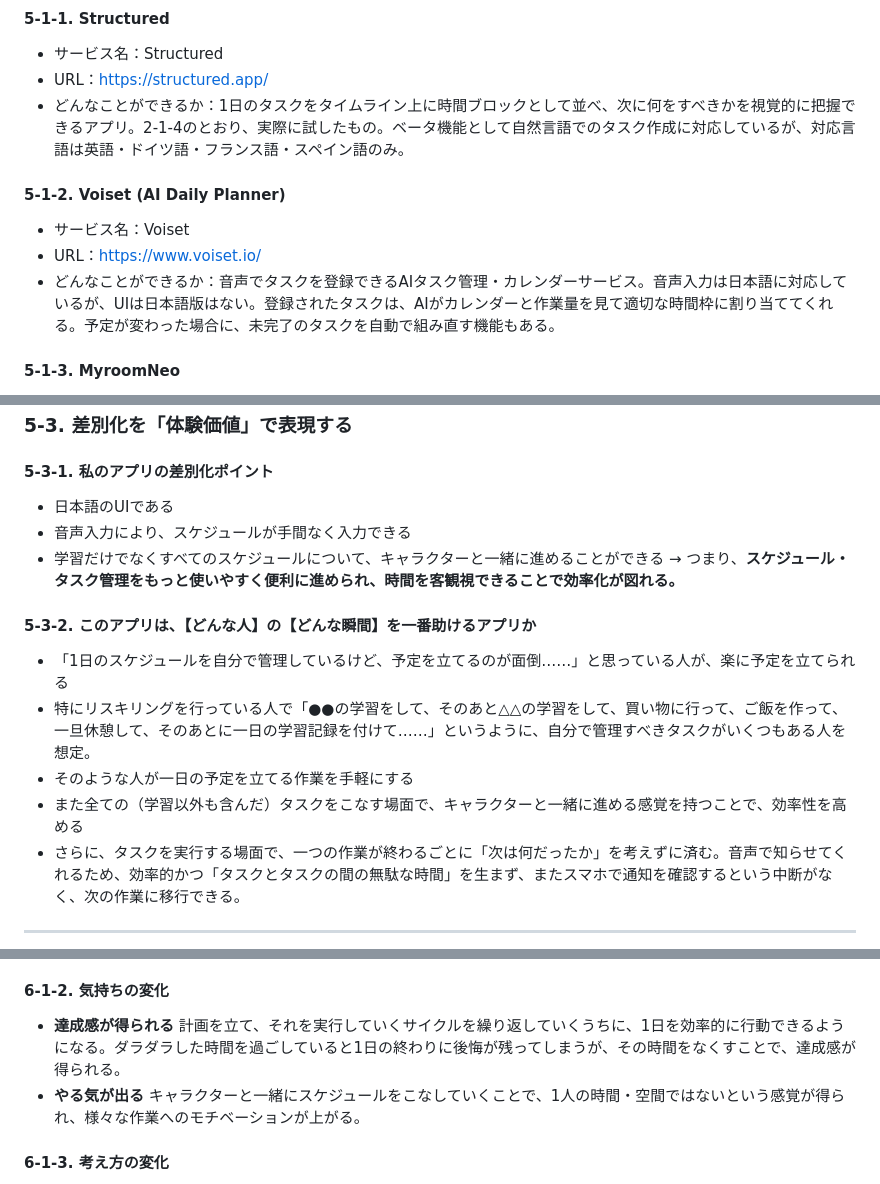
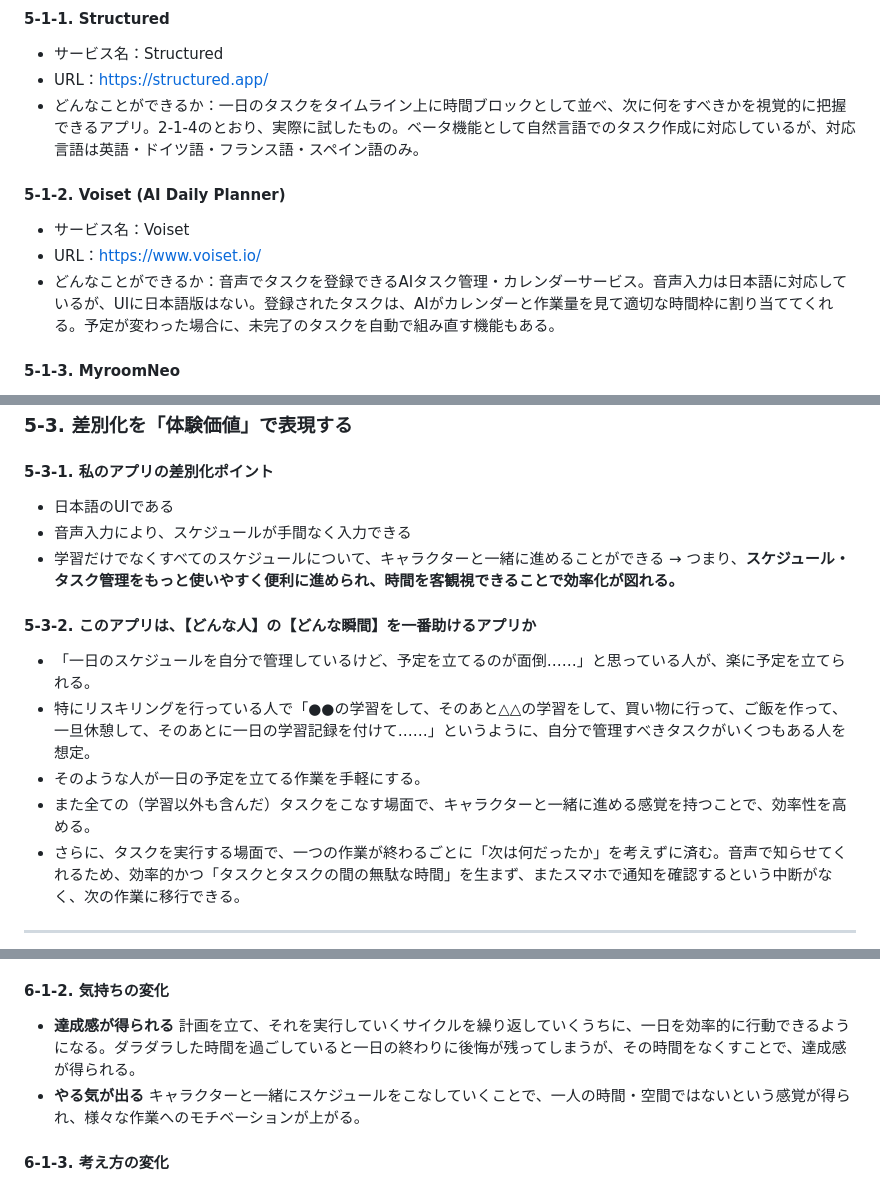
Before and after one commit to ae-ohagi2428/voice-schedule-app, a Markdown page: README.md, 3 parts joined by grey strips. Rendered like a GitHub page.

```diff
--- a/README.md
+++ b/README.md
@@ -133,11 +132,11 @@
 #### 5-1-1. Structured
 - サービス名：Structured
 - URL：https://structured.app/
-- どんなことができるか：1日のタスクをタイムライン上に時間ブロックとして並べ、次に何をすべきかを視覚的に把握できるアプリ。2-1-4のとおり、実際に試したもの。ベータ機能として自然言語でのタスク作成に対応しているが、対応言語は英語・ドイツ語・フランス語・スペイン語のみ。
+- どんなことができるか：一日のタスクをタイムライン上に時間ブロックとして並べ、次に何をすべきかを視覚的に把握できるアプリ。2-1-4のとおり、実際に試したもの。ベータ機能として自然言語でのタスク作成に対応しているが、対応言語は英語・ドイツ語・フランス語・スペイン語のみ。
 #### 5-1-2. Voiset (AI Daily Planner)
 - サービス名：Voiset
 - URL：https://www.voiset.io/
-- どんなことができるか：音声でタスクを登録できるAIタスク管理・カレンダーサービス。音声入力は日本語に対応しているが、UIは日本語版はない。登録されたタスクは、AIがカレンダーと作業量を見て適切な時間枠に割り当ててくれる。予定が変わった場合に、未完了のタスクを自動で組み直す機能もある。
+- どんなことができるか：音声でタスクを登録できるAIタスク管理・カレンダーサービス。音声入力は日本語に対応しているが、UIに日本語版はない。登録されたタスクは、AIがカレンダーと作業量を見て適切な時間枠に割り当ててくれる。予定が変わった場合に、未完了のタスクを自動で組み直す機能もある。
 #### 5-1-3. MyroomNeo
 - サービス名：MyroomNeo
 - URL：https://my-room-neo.com/
@@ -166,15 +165,15 @@
 
 ### 5-3. 差別化を「体験価値」で表現する
 #### 5-3-1. 私のアプリの差別化ポイント
--  日本語のUIである
--  音声入力により、スケジュールが手間なく入力できる
--  学習だけでなくすべてのスケジュールについて、キャラクターと一緒に進めることができる
+- 日本語のUIである
+- 音声入力により、スケジュールが手間なく入力できる
+- 学習だけでなくすべてのスケジュールについて、キャラクターと一緒に進めることができる
 → つまり、**スケジュール・タスク管理をもっと使いやすく便利に進められ、時間を客観視できることで効率化が図れる。**
 #### 5-3-2. このアプリは、【どんな人】の【どんな瞬間】を一番助けるアプリか
-- 「1日のスケジュールを自分で管理しているけど、予定を立てるのが面倒……」と思っている人が、楽に予定を立てられる
+- 「一日のスケジュールを自分で管理しているけど、予定を立てるのが面倒……」と思っている人が、楽に予定を立てられる。
 - 特にリスキリングを行っている人で「●●の学習をして、そのあと△△の学習をして、買い物に行って、ご飯を作って、一旦休憩して、そのあとに一日の学習記録を付けて……」というように、自分で管理すべきタスクがいくつもある人を想定。
-- そのような人が一日の予定を立てる作業を手軽にする
-- また全ての（学習以外も含んだ）タスクをこなす場面で、キャラクターと一緒に進める感覚を持つことで、効率性を高める
+- そのような人が一日の予定を立てる作業を手軽にする。
+- また全ての（学習以外も含んだ）タスクをこなす場面で、キャラクターと一緒に進める感覚を持つことで、効率性を高める。
 - さらに、タスクを実行する場面で、一つの作業が終わるごとに「次は何だったか」を考えずに済む。音声で知らせてくれるため、効率的かつ「タスクとタスクの間の無駄な時間」を生まず、またスマホで通知を確認するという中断がなく、次の作業に移行できる。
 
 ---
@@ -188,9 +187,9 @@
 キャラクターと一緒に予定を効率的にこなすことができる。1つのタスクの時間が終了した時にお知らせしてくれるため、次に何をするかを考えたり確認したりする時間をなくすことができ、時間効率・集中持続の面で効果がある。また、キャラクターが常に画面にいることで、「誰かと一緒に進める」「誰かに見られながら作業を進める」感覚を得ることができ、集中して取り組むことができる。
 #### 6-1-2. 気持ちの変化
 - **達成感が得られる**
-計画を立て、それを実行していくサイクルを繰り返していくうちに、1日を効率的に行動できるようになる。ダラダラした時間を過ごしていると1日の終わりに後悔が残ってしまうが、その時間をなくすことで、達成感が得られる。
+計画を立て、それを実行していくサイクルを繰り返していくうちに、一日を効率的に行動できるようになる。ダラダラした時間を過ごしていると一日の終わりに後悔が残ってしまうが、その時間をなくすことで、達成感が得られる。
 - **やる気が出る**
-キャラクターと一緒にスケジュールをこなしていくことで、1人の時間・空間ではないという感覚が得られ、様々な作業へのモチベーションが上がる。
+キャラクターと一緒にスケジュールをこなしていくことで、一人の時間・空間ではないという感覚が得られ、様々な作業へのモチベーションが上がる。
 #### 6-1-3. 考え方の変化
 - **時間を客観視できるようになる**
 常に誰かと一緒に作業を行う感覚でいることで、時間軸が自分だけのものではなくなり、今まで失っていた無駄な時間を認識できるようになる。また、計画と実行を繰り返すうちに、隙間の時間があることを認識できるようになる。さらに、「このくらいの時間がかかるだろう」と想定していた時間と実際にかかった時間の差異を知ることで、見積もった時間の認識を修正することができる。
```
Also changed, not shown: other parts of README.md (+25 -26 lines).
